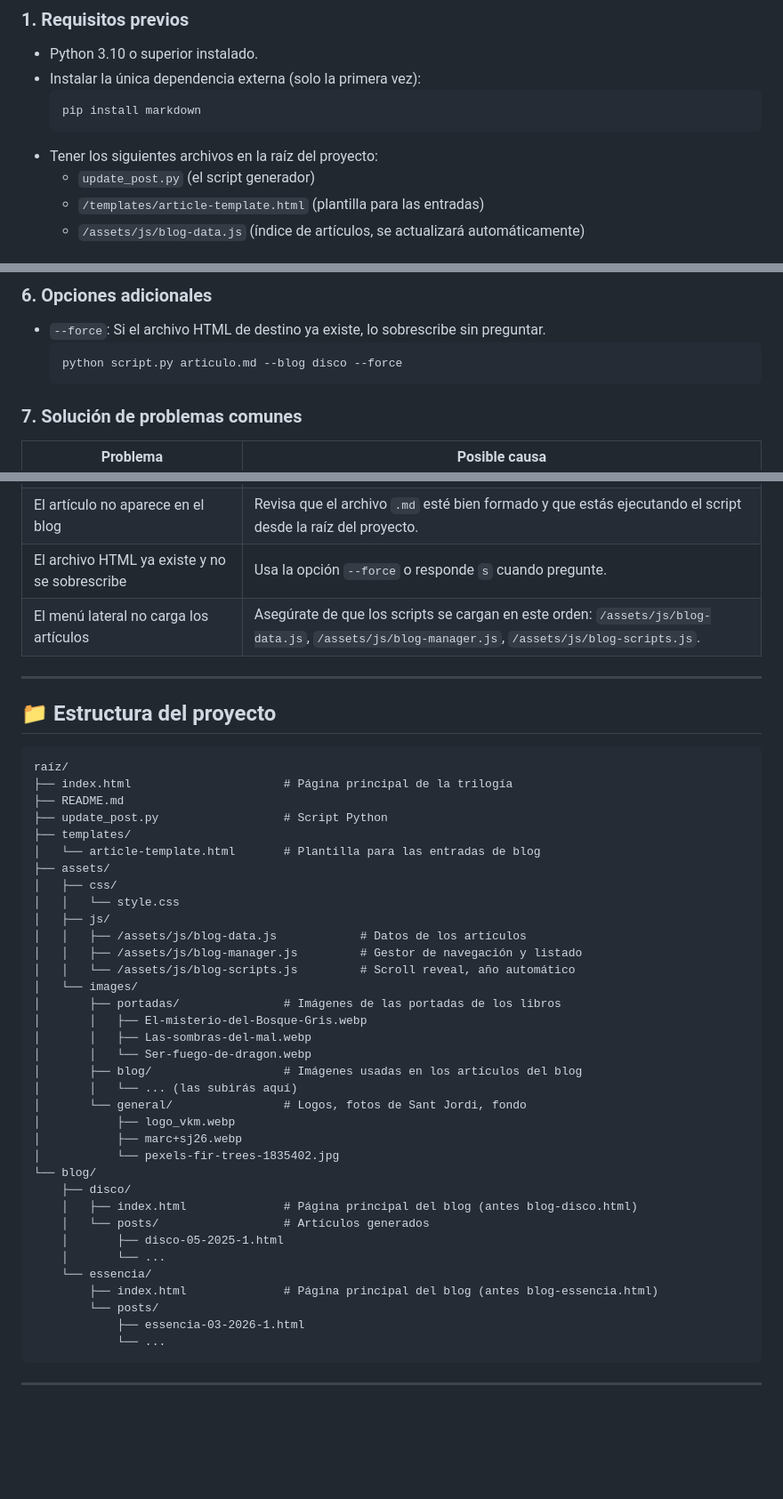
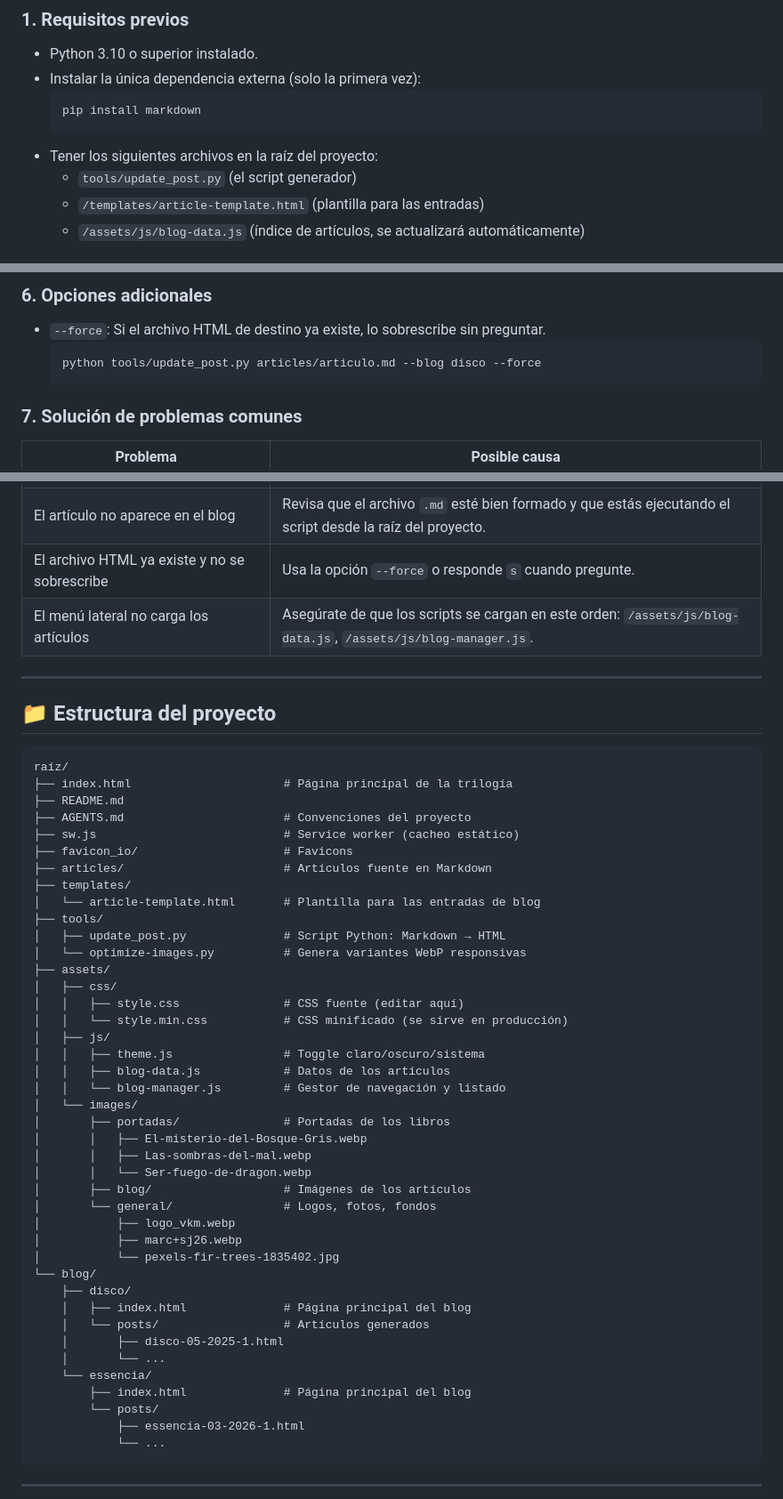
Before and after one commit to MarcRamos/elarboldelasfloresnegras, a Markdown page: README.md, 3 parts joined by grey strips. Shown at 89% size. Drawn GitHub-style; blank space fills up the shorter version.

````diff
--- a/README.md
+++ b/README.md
@@ -16,7 +16,7 @@ El proyecto incluye un script en Python que convierte archivos Markdown en pági
   pip install markdown
   ```
 - Tener los siguientes archivos en la raíz del proyecto:
-  - `update_post.py` (el script generador)
+  - `tools/update_post.py` (el script generador)
   - `/templates/article-template.html` (plantilla para las entradas)
   - `/assets/js/blog-data.js` (índice de artículos, se actualizará automáticamente)
 
@@ -83,7 +85,7 @@ Al recargar la página del blog correspondiente (`/blog/disco/` o `/blog/essenci
 
 - `--force`: Si el archivo HTML de destino ya existe, lo sobrescribe sin preguntar.
   ```bash
-  python script.py articulo.md --blog disco --force
+  python tools/update_post.py articles/articulo.md --blog disco --force
   ```
 
 ### 7. Solución de problemas comunes
@@ -95,7 +97,7 @@ Al recargar la página del blog correspondiente (`/blog/disco/` o `/blog/essenci
 | `Error: Formato de fecha inválido` | La fecha no está en formato `YYYY-MM-DD` o es una fecha imposible. |
 | El artículo no aparece en el blog | Revisa que el archivo `.md` esté bien formado y que estás ejecutando el script desde la raíz del proyecto. |
 | El archivo HTML ya existe y no se sobrescribe | Usa la opción `--force` o responde `s` cuando pregunte. |
-| El menú lateral no carga los artículos | Asegúrate de que los scripts se cargan en este orden: `/assets/js/blog-data.js`, `/assets/js/blog-manager.js`, `/assets/js/blog-scripts.js`. |
+| El menú lateral no carga los artículos | Asegúrate de que los scripts se cargan en este orden: `/assets/js/blog-data.js`, `/assets/js/blog-manager.js`. |
 
 ---
 
@@ -105,35 +107,41 @@ Al recargar la página del blog correspondiente (`/blog/disco/` o `/blog/essenci
 raíz/
 ├── index.html                      # Página principal de la trilogía
 ├── README.md
-├── update_post.py                  # Script Python
+├── AGENTS.md                       # Convenciones del proyecto
+├── sw.js                           # Service worker (cacheo estático)
+├── favicon_io/                     # Favicons
+├── articles/                       # Artículos fuente en Markdown
 ├── templates/
 │   └── article-template.html       # Plantilla para las entradas de blog
+├── tools/
+│   ├── update_post.py              # Script Python: Markdown → HTML
+│   └── optimize-images.py          # Genera variantes WebP responsivas
 ├── assets/
 │   ├── css/
-│   │   └── style.css
+│   │   ├── style.css               # CSS fuente (editar aquí)
+│   │   └── style.min.css           # CSS minificado (se sirve en producción)
 │   ├── js/
-│   │   ├── /assets/js/blog-data.js            # Datos de los artículos
-│   │   ├── /assets/js/blog-manager.js         # Gestor de navegación y listado
-│   │   └── /assets/js/blog-scripts.js         # Scroll reveal, año automático
+│   │   ├── theme.js                # Toggle claro/oscuro/sistema
+│   │   ├── blog-data.js            # Datos de los artículos
+│   │   └── blog-manager.js         # Gestor de navegación y listado
 │   └── images/
-│       ├── portadas/               # Imágenes de las portadas de los libros
+│       ├── portadas/               # Portadas de los libros
 │       │   ├── El-misterio-del-Bosque-Gris.webp
 │       │   ├── Las-sombras-del-mal.webp
 │       │   └── Ser-fuego-de-dragon.webp
-│       ├── blog/                   # Imágenes usadas en los artículos del blog
-│       │   └── ... (las subirás aquí)
-│       └── general/                # Logos, fotos de Sant Jordi, fondo
+│       ├── blog/                   # Imágenes de los artículos
+│       └── general/                # Logos, fotos, fondos
 │           ├── logo_vkm.webp
 │           ├── marc+sj26.webp
 │           └── pexels-fir-trees-1835402.jpg
 └── blog/
     ├── disco/
-    │   ├── index.html              # Página principal del blog (antes blog-disco.html)
+    │   ├── index.html              # Página principal del blog
     │   └── posts/                  # Artículos generados
     │       ├── disco-05-2025-1.html
     │       └── ...
     └── essencia/
-        ├── index.html              # Página principal del blog (antes blog-essencia.html)
+        ├── index.html              # Página principal del blog
         └── posts/
             ├── essencia-03-2026-1.html
             └── ...
````
Also changed, not shown: other parts of README.md (+5 -3 lines).
